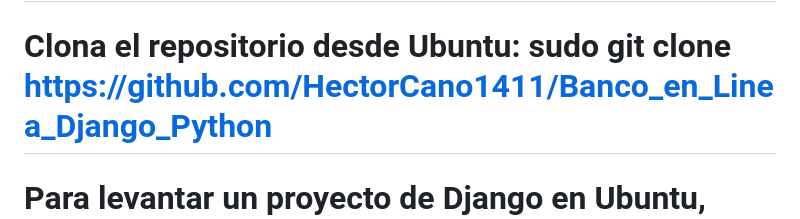
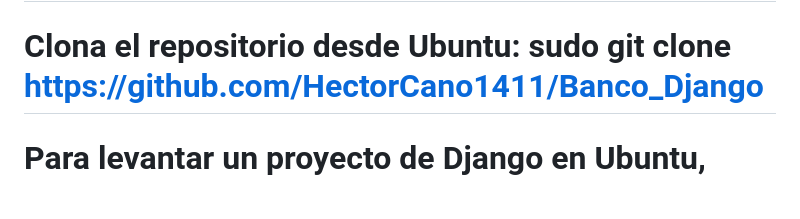
Before and after one commit to HectorCano1411/Banco_Django, a Markdown page: README.md, the part around the change. Rendered like a GitHub page; blank space fills up the shorter version.

```diff
--- a/README.md
+++ b/README.md
@@ -69,7 +69,7 @@
 # source   venv/bin/activate
 # Después de activar el entorno virtual, verás el nombre del entorno virtual en el indicador de tu terminal, lo que indica que el entorno virtual está activo. Esto significa que cualquier paquete o herramienta que instales ahora se instalará en el entorno virtual en lugar de en el sistema global.
 
-# Clona el repositorio desde Ubuntu: sudo git clone https://github.com/HectorCano1411/Banco_en_Linea_Django_Python
+# Clona el repositorio desde Ubuntu: sudo git clone https://github.com/HectorCano1411/Banco_Django
 # Para levantar un proyecto de Django en Ubuntu, primero debes asegurarte de que estás en el directorio raíz de tu proyecto Django (donde se encuentra el archivo manage.py). Luego, puedes usar el siguiente comando para iniciar el servidor de desarrollo de Django:
 # python manage.py runserver
 # Asegúrate de tener activado tu entorno virtual (si estás utilizando uno) antes de ejecutar este comando. Esto iniciará el servidor de desarrollo de Django en el puerto predeterminado 8000. Si deseas especificar un puerto diferente, puedes hacerlo de la siguiente manera:
```
